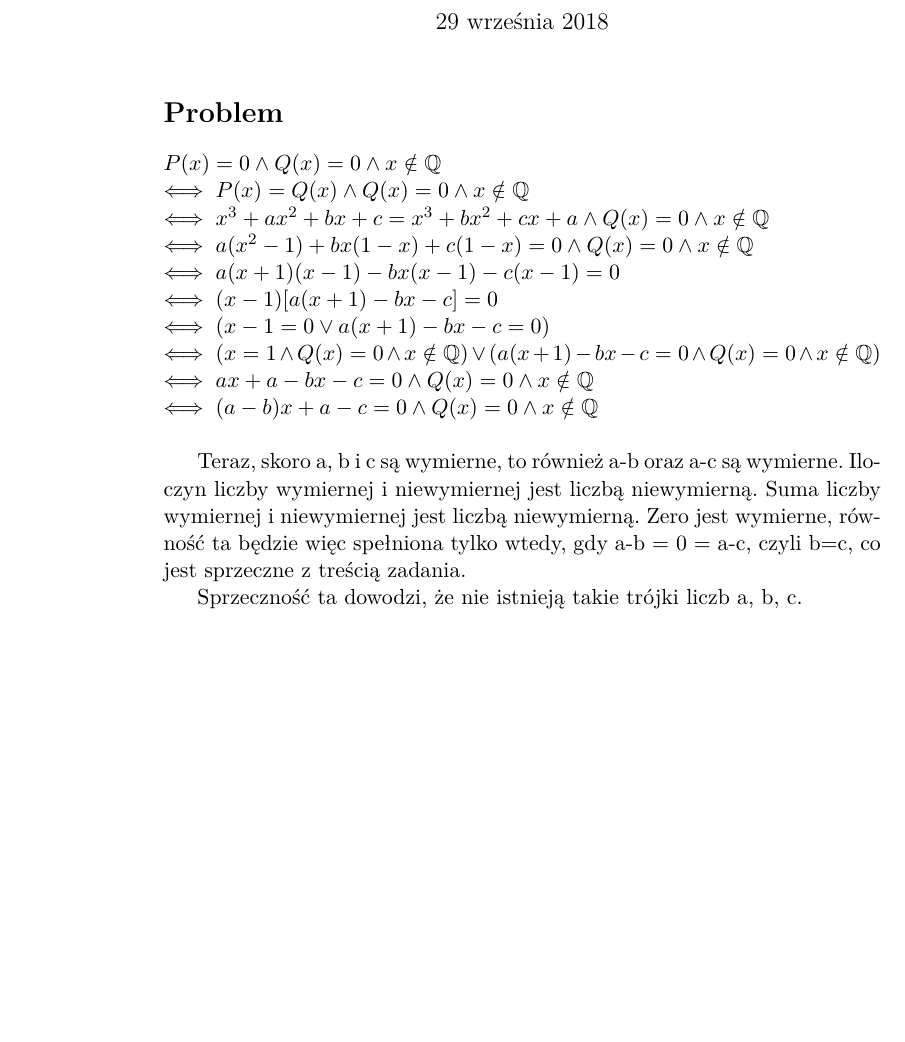
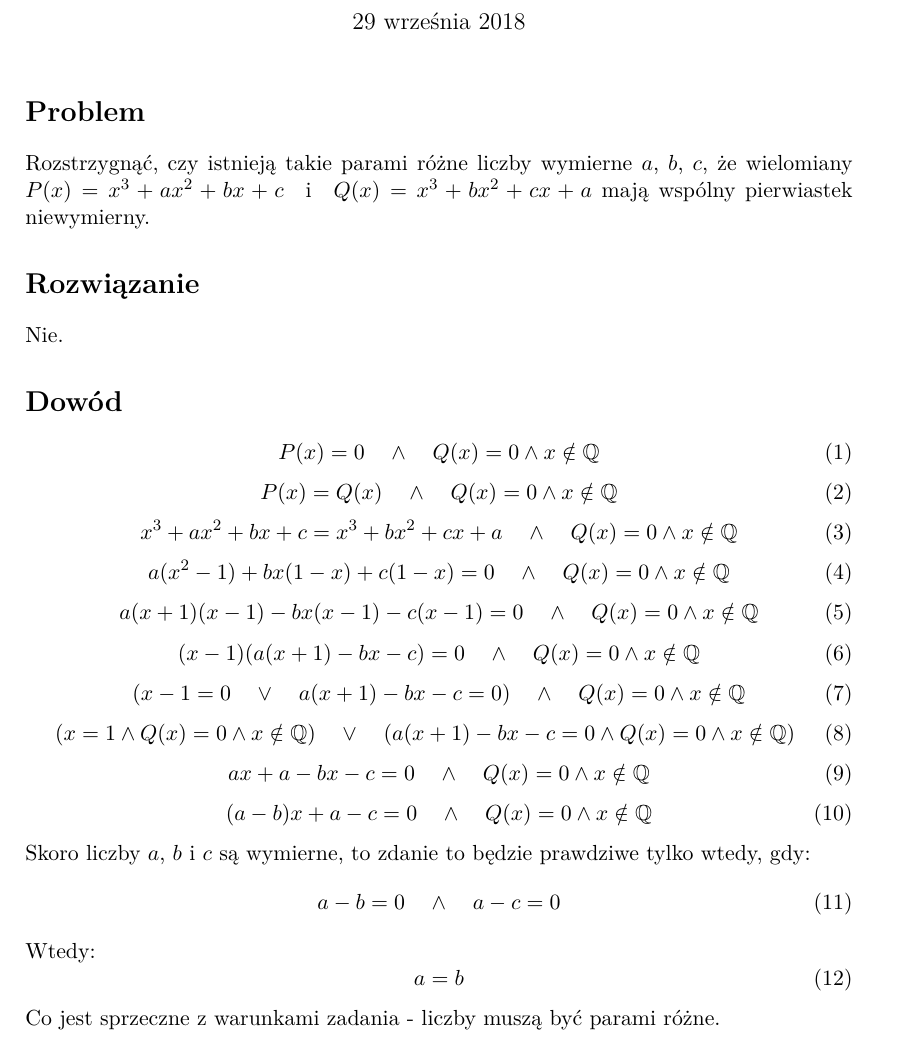
Before and after one commit to PawelBalawender/misc, a LaTeX document (OM/quiestion_three.tex): part of the page, cut so that both start at the same text, the shorter picture padded with empty space. Compiled offline with pdfLaTeX.

Commit message:
first rewritten

```diff
--- a/OM/quiestion_three.tex
+++ b/OM/quiestion_three.tex
@@ -1,11 +1,12 @@
 \documentclass[11pt]{article}
 
+\usepackage[left=2cm, right=5cm, top=2cm]{geometry}
 \usepackage[T1]{fontenc}
 \usepackage[polish]{babel}
 \usepackage[utf8]{inputenc}
 \usepackage{lmodern}
 \usepackage{amsfonts}
-
+\usepackage{ragged2e}
 \usepackage{graphicx}
 \usepackage{calc}
 \newlength{\depthofsumsign}
@@ -31,25 +32,30 @@
 \author{Paweł Balawender}
 
 \begin{document}
-
 \maketitle
 
 \section*{Problem}
-$P(x) = 0 \land Q(x) = 0 \land x \notin \mathbb{Q}$\\
-$\iff P(x) = Q(x) \land Q(x) = 0 \land x \notin \mathbb{Q}$\\
-$\iff x^3+ax^2+bx+c = x^3+bx^2+cx+a \land Q(x)=0 \land x \notin\mathbb{Q}$\\
-$\iff a(x^2 - 1) + bx(1 - x) + c(1 - x) = 0 \land Q(x) = 0 \land x \notin \mathbb{Q}$\\
-$\iff a(x+1)(x-1) - bx(x-1) - c(x-1) = 0$\\
-$\iff (x-1)[a(x+1) -bx -c] = 0$\\
-$\iff (x-1 = 0 \lor a(x+1)-bx-c = 0) $\\
-$\iff (x = 1 \land Q(x) = 0 \land x \notin \mathbb{Q}) \lor (a(x+1)-bx-c=0 \land Q(x) = 0 \land x \notin \mathbb{Q})$\\
-$\iff ax+a-bx-c=0 \land Q(x) = 0 \land x \notin \mathbb{Q}$\\
-$\iff (a-b)x + a - c = 0 \land Q(x) = 0 \land x \notin \mathbb{Q}$\\
-
-Teraz, skoro a, b i c są wymierne, to również a-b oraz a-c są wymierne. Iloczyn liczby wymiernej i niewymiernej jest liczbą niewymierną. Suma liczby wymiernej i niewymiernej jest liczbą niewymierną.
-Zero jest wymierne, równość ta będzie więc spełniona tylko wtedy, gdy a-b = 0 = a-c, czyli b=c, co jest sprzeczne z treścią zadania.
-
-Sprzeczność ta dowodzi, że nie istnieją takie trójki liczb a, b, c.
-
-
+\begin{justify}
+Rozstrzygnąć, czy istnieją takie parami różne liczby wymierne $a$, $b$, $c$, że wielomiany
+$P(x) = x^3 + ax^2 + bx + c$\quad i\quad$Q(x) = x^3 + bx^2 + cx + a$
+mają wspólny pierwiastek niewymierny.
+\section*{Rozwiązanie}
+Nie.
+\section*{Dowód}
+\begin{equation}P(x) = 0 \quad\land\quad Q(x) = 0 \land x \notin \mathbb{Q}\end{equation}
+\begin{equation}P(x) = Q(x) \quad\land\quad Q(x) = 0 \land x \notin \mathbb{Q}\end{equation}
+\begin{equation}x^3+ax^2+bx+c = x^3+bx^2+cx+a \quad\land\quad Q(x)=0 \land x \notin\mathbb{Q}\end{equation}
+\begin{equation}a(x^2 - 1) + bx(1 - x) + c(1 - x) = 0 \quad\land\quad Q(x) = 0 \land x \notin \mathbb{Q}\end{equation}
+\begin{equation}a(x+1)(x-1) - bx(x-1) - c(x-1) = 0 \quad\land\quad Q(x) = 0 \land x \notin \mathbb{Q}\end{equation}
+\begin{equation}(x-1)(a(x+1) -bx -c) = 0 \quad\land\quad Q(x) = 0 \land x \notin \mathbb{Q}\end{equation}
+\begin{equation}(x-1 = 0 \quad\lor\quad a(x+1)-bx-c = 0) \quad\land\quad Q(x) = 0 \land x \notin \mathbb{Q}\end{equation}
+\begin{equation}(x = 1 \land Q(x) = 0 \land x \notin \mathbb{Q})\quad \lor\quad (a(x+1)-bx-c=0 \land Q(x) = 0 \land x \notin \mathbb{Q})\end{equation}
+\begin{equation}ax+a-bx-c=0 \quad\land\quad Q(x) = 0 \land x \notin \mathbb{Q}\end{equation}
+\begin{equation}(a-b)x + a - c = 0 \quad\land\quad Q(x) = 0 \land x \notin \mathbb{Q}\end{equation}
+Skoro liczby $a$, $b$ i $c$ są wymierne, to zdanie to będzie prawdziwe tylko wtedy, gdy:
+\begin{equation}a-b=0 \quad\land\quad a-c=0\end{equation}
+Wtedy:
+\begin{equation}a=b\end{equation}
+Co jest sprzeczne z warunkami zadania - liczby muszą być parami różne.
+\end{justify}
 \end{document}
```
Also changed, not shown: OM/question_one.tex (+2 -4 lines), OM/question_one.pdf, OM/quiestion_three.pdf, 4 other files.
